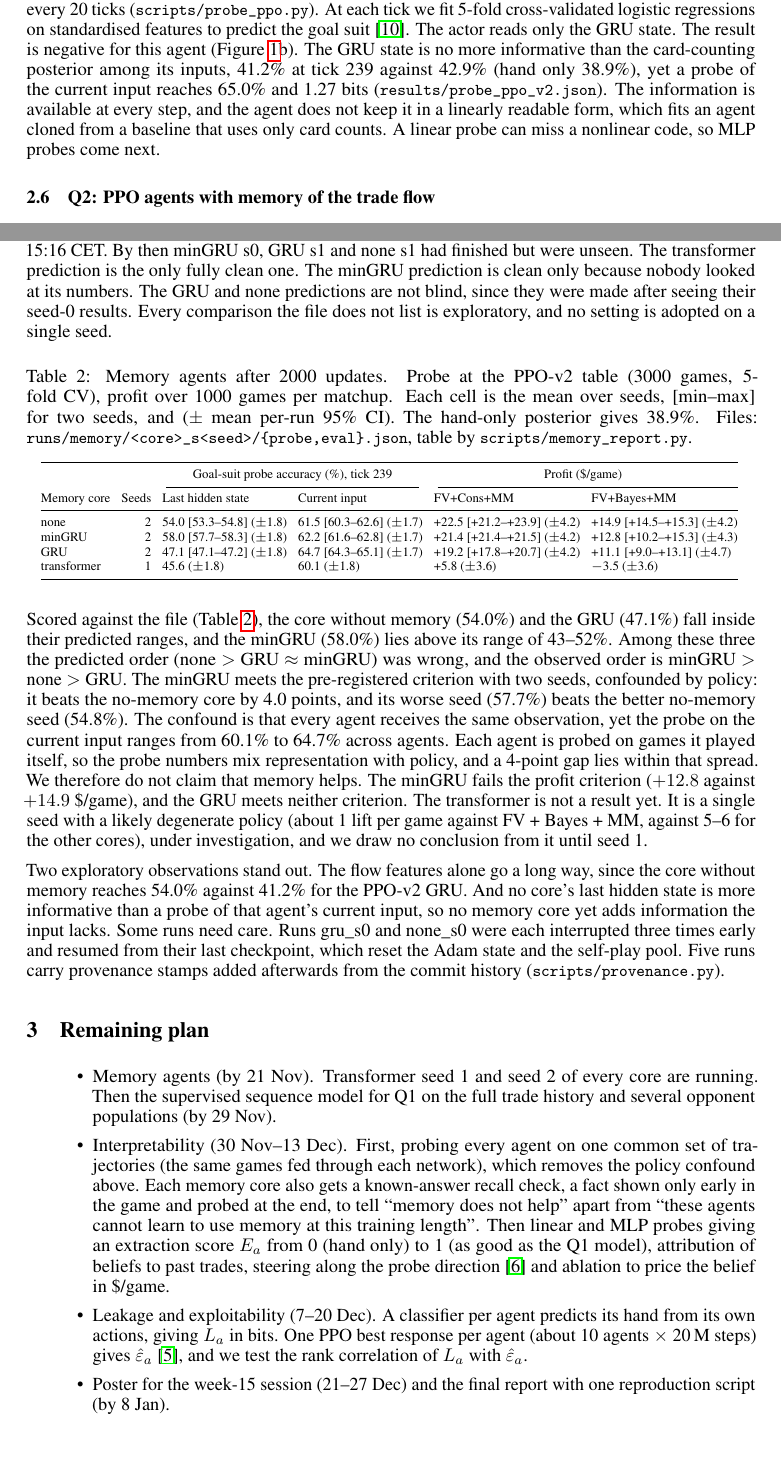
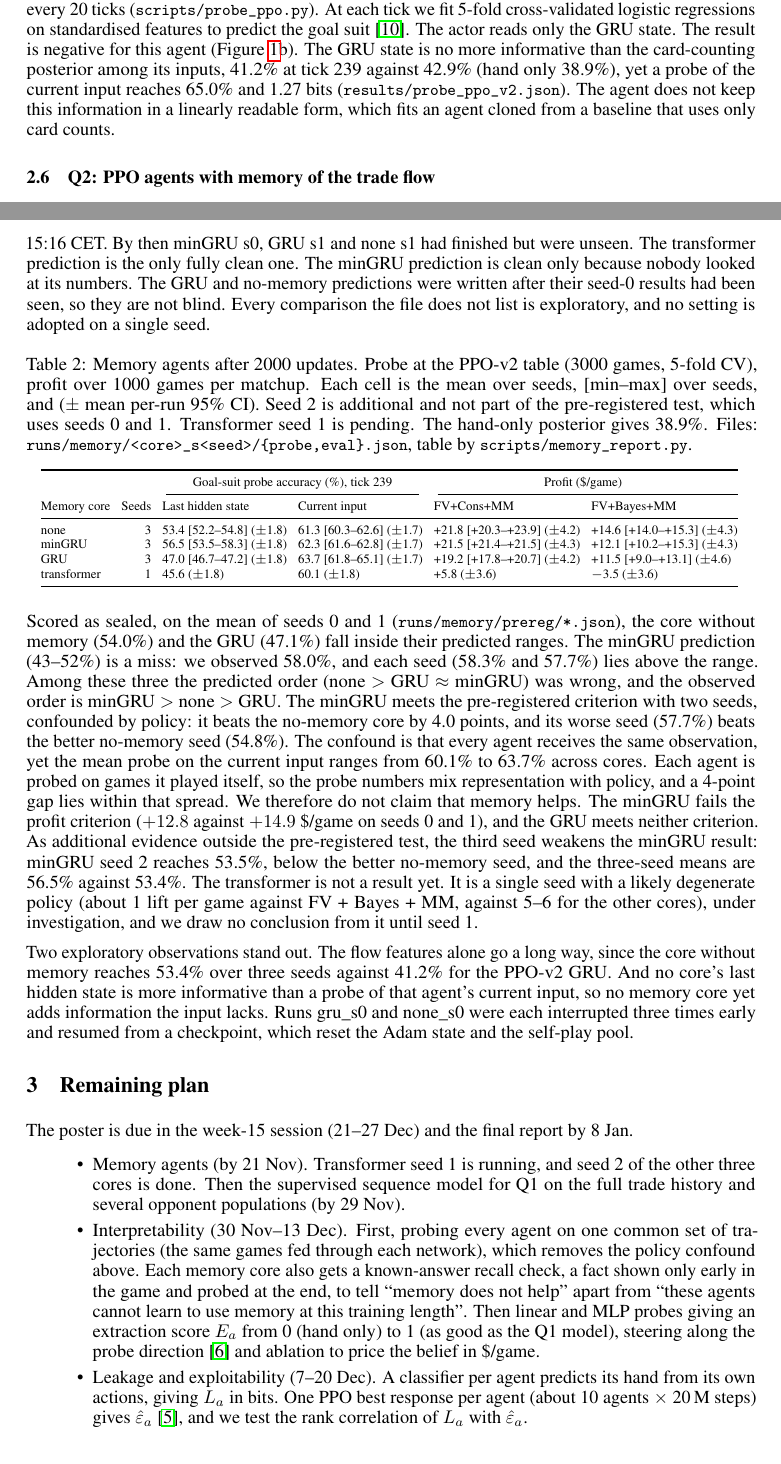
Before and after one commit to nicholaseruplarsen/figgie-rl, a LaTeX paper (proposals/figgie_midterm.tex, which reads proposals/memory_table.tex): two parts of pages 3 and 4 of 5, joined at a grey line, cut so that both start at the same text. Compiled offline with pdfLaTeX.

Commit message:
Midterm: third seed for none/minGRU/GRU as additional evidence, #705 reported as a miss, prereg timing stated plainly

```diff
--- a/proposals/figgie_midterm.tex
+++ b/proposals/figgie_midterm.tex
@@ -113,8 +112,7 @@ This is a lower bound for one table of heuristic agents, since hand-crafted summ
 \subsection{Q2: a first linear probe of PPO-v2}
 We put PPO-v2 at seat 0 of the same table for 3000 games and recorded its input and its GRU state every 20 ticks (\file{scripts/probe\_ppo.py}). At each tick we fit 5-fold cross-validated logistic regressions on standardised features to predict the goal suit~\cite{probes}. The actor reads only the GRU state.
 The result is negative for this agent (Figure~\ref{fig:results}b). The GRU state is no more informative than the card-counting posterior among its inputs, 41.2\% at tick 239 against 42.9\% (hand only 38.9\%), yet a probe of the current input reaches 65.0\% and 1.27 bits (\file{results/probe\_ppo\_v2.json}).
-The information is available at every step, and the agent does not keep it in a linearly readable form, which fits an agent cloned from a baseline that uses only card counts.
-A linear probe can miss a nonlinear code, so MLP probes come next.
+The agent does not keep this information in a linearly readable form, which fits an agent cloned from a baseline that uses only card counts.
 
 \subsection{Q2: PPO agents with memory of the trade flow}
 \label{sec:memory}
@@ -127,34 +125,34 @@ Each run repeats the PPO-v2 recipe for 2000 updates (33\,M steps) and is then pr
 
 Before the full table existed we committed predictions and a decision rule for it (\file{docs/PREREGISTRATION.md}).
 Memory counts as helping only if a core's two-seed mean probe accuracy at tick 239 beats that of the core without memory by at least 3 points and its worse seed beats the no-memory core's better seed. A secondary criterion asks the same of profit against FV + Bayes + MM, by more than the larger per-run 95\% CI.
-The only verified time is commit \texttt{b64e174} at 15:16 CET. By then minGRU s0, GRU s1 and none s1 had finished but were unseen. The transformer prediction is the only fully clean one. The minGRU prediction is clean only because nobody looked at its numbers. The GRU and none predictions are not blind, since they were made after seeing their seed-0 results.
+The only verified time is commit \texttt{b64e174} at 15:16 CET. By then minGRU s0, GRU s1 and none s1 had finished but were unseen. The transformer prediction is the only fully clean one. The minGRU prediction is clean only because nobody looked at its numbers. The GRU and no-memory predictions were written after their seed-0 results had been seen, so they are not blind.
 Every comparison the file does not list is exploratory, and no setting is adopted on a single seed.
 
 \begin{table}[h]
   \centering\scriptsize\setlength{\tabcolsep}{3pt}
-  \caption{Memory agents after 2000 updates. Probe at the PPO-v2 table (3000 games, 5-fold CV), profit over 1000 games per matchup. Each cell is the mean over seeds, [min--max] for two seeds, and ($\pm$ mean per-run 95\% CI). The hand-only posterior gives 38.9\%. Files: \file{runs/memory/<core>\_s<seed>/\{probe,eval\}.json}, table by \file{scripts/memory\_report.py}.}
+  \caption{Memory agents after 2000 updates. Probe at the PPO-v2 table (3000 games, 5-fold CV), profit over 1000 games per matchup. Each cell is the mean over seeds, [min--max] over seeds, and ($\pm$ mean per-run 95\% CI). Seed 2 is additional and not part of the pre-registered test, which uses seeds 0 and 1. Transformer seed 1 is pending. The hand-only posterior gives 38.9\%. Files: \file{runs/memory/<core>\_s<seed>/\{probe,eval\}.json}, table by \file{scripts/memory\_report.py}.}
   \label{tab:memory}
   \input{memory_table.tex}
 \end{table}
 
-Scored against the file (Table~\ref{tab:memory}), the core without memory (54.0\%) and the GRU (47.1\%) fall inside their predicted ranges, and the minGRU (58.0\%) lies above its range of 43--52\%.
+Scored as sealed, on the mean of seeds 0 and 1 (\file{runs/memory/prereg/*.json}), the core without memory (54.0\%) and the GRU (47.1\%) fall inside their predicted ranges. The minGRU prediction (43--52\%) is a miss: we observed 58.0\%, and each seed (58.3\% and 57.7\%) lies above the range.
 Among these three the predicted order (none $>$ GRU $\approx$ minGRU) was wrong, and the observed order is minGRU $>$ none $>$ GRU.
 The minGRU meets the pre-registered criterion with two seeds, confounded by policy: it beats the no-memory core by 4.0 points, and its worse seed (57.7\%) beats the better no-memory seed (54.8\%).
-The confound is that every agent receives the same observation, yet the probe on the current input ranges from 60.1\% to 64.7\% across agents. Each agent is probed on games it played itself, so the probe numbers mix representation with policy, and a 4-point gap lies within that spread.
-We therefore do not claim that memory helps. The minGRU fails the profit criterion ($+12.8$ against $+14.9$ \$/game), and the GRU meets neither criterion.
+The confound is that every agent receives the same observation, yet the mean probe on the current input ranges from 60.1\% to 63.7\% across cores. Each agent is probed on games it played itself, so the probe numbers mix representation with policy, and a 4-point gap lies within that spread.
+We therefore do not claim that memory helps. The minGRU fails the profit criterion ($+12.8$ against $+14.9$ \$/game on seeds 0 and 1), and the GRU meets neither criterion.
+As additional evidence outside the pre-registered test, the third seed weakens the minGRU result: minGRU seed 2 reaches 53.5\%, below the better no-memory seed, and the three-seed means are 56.5\% against 53.4\%.
 The transformer is not a result yet. It is a single seed with a likely degenerate policy (about 1 lift per game against FV + Bayes + MM, against 5--6 for the other cores), under investigation, and we draw no conclusion from it until seed 1.
 
-Two exploratory observations stand out. The flow features alone go a long way, since the core without memory reaches 54.0\% against 41.2\% for the PPO-v2 GRU.
+Two exploratory observations stand out. The flow features alone go a long way, since the core without memory reaches 53.4\% over three seeds against 41.2\% for the PPO-v2 GRU.
 And no core's last hidden state is more informative than a probe of that agent's current input, so no memory core yet adds information the input lacks.
-Some runs need care. Runs gru\_s0 and none\_s0 were each interrupted three times early and resumed from their last checkpoint, which reset the Adam state and the self-play pool.
-Five runs carry provenance stamps added afterwards from the commit history (\file{scripts/provenance.py}).
+Runs gru\_s0 and none\_s0 were each interrupted three times early and resumed from a checkpoint, which reset the Adam state and the self-play pool.
 
 \section{Remaining plan}
+The poster is due in the week-15 session (21--27 Dec) and the final report by 8 Jan.
 \begin{itemize}
-  \item Memory agents (by 21 Nov). Transformer seed 1 and seed 2 of every core are running. Then the supervised sequence model for Q1 on the full trade history and several opponent populations (by 29 Nov).
-  \item Interpretability (30 Nov--13 Dec). First, probing every agent on one common set of trajectories (the same games fed through each network), which removes the policy confound above. Each memory core also gets a known-answer recall check, a fact shown only early in the game and probed at the end, to tell ``memory does not help'' apart from ``these agents cannot learn to use memory at this training length''. Then linear and MLP probes giving an extraction score $E_a$ from 0 (hand only) to 1 (as good as the Q1 model), attribution of beliefs to past trades, steering along the probe direction~\cite{actadd} and ablation to price the belief in \$/game.
+  \item Memory agents (by 21 Nov). Transformer seed 1 is running, and seed 2 of the other three cores is done. Then the supervised sequence model for Q1 on the full trade history and several opponent populations (by 29 Nov).
+  \item Interpretability (30 Nov--13 Dec). First, probing every agent on one common set of trajectories (the same games fed through each network), which removes the policy confound above. Each memory core also gets a known-answer recall check, a fact shown only early in the game and probed at the end, to tell ``memory does not help'' apart from ``these agents cannot learn to use memory at this training length''. Then linear and MLP probes giving an extraction score $E_a$ from 0 (hand only) to 1 (as good as the Q1 model), steering along the probe direction~\cite{actadd} and ablation to price the belief in \$/game.
   \item Leakage and exploitability (7--20 Dec). A classifier per agent predicts its hand from its own actions, giving $L_a$ in bits. One PPO best response per agent (about 10 agents $\times$ 20\,M steps) gives $\hat\varepsilon_a$~\cite{timbers}, and we test the rank correlation of $L_a$ with $\hat\varepsilon_a$.
-  \item Poster for the week-15 session (21--27 Dec) and the final report with one reproduction script (by 8 Jan).
 \end{itemize}
 
 {\small
--- a/proposals/memory_table.tex
+++ b/proposals/memory_table.tex
@@ -4,9 +4,9 @@
     \cmidrule(lr){3-4}\cmidrule(l){5-6}
     Memory core & Seeds & Last hidden state & Current input & FV+Cons+MM & FV+Bayes+MM \\
     \midrule
-    none & 2 & 54.0 [53.3--54.8] ($\pm$1.8) & 61.5 [60.3--62.6] ($\pm$1.7) & +22.5 [+21.2--+23.9] ($\pm$4.2) & +14.9 [+14.5--+15.3] ($\pm$4.2) \\
-    minGRU & 2 & 58.0 [57.7--58.3] ($\pm$1.8) & 62.2 [61.6--62.8] ($\pm$1.7) & +21.4 [+21.4--+21.5] ($\pm$4.2) & +12.8 [+10.2--+15.3] ($\pm$4.3) \\
-    GRU & 2 & 47.1 [47.1--47.2] ($\pm$1.8) & 64.7 [64.3--65.1] ($\pm$1.7) & +19.2 [+17.8--+20.7] ($\pm$4.2) & +11.1 [+9.0--+13.1] ($\pm$4.7) \\
+    none & 3 & 53.4 [52.2--54.8] ($\pm$1.8) & 61.3 [60.3--62.6] ($\pm$1.7) & +21.8 [+20.3--+23.9] ($\pm$4.2) & +14.6 [+14.0--+15.3] ($\pm$4.3) \\
+    minGRU & 3 & 56.5 [53.5--58.3] ($\pm$1.8) & 62.3 [61.6--62.8] ($\pm$1.7) & +21.5 [+21.4--+21.5] ($\pm$4.3) & +12.1 [+10.2--+15.3] ($\pm$4.3) \\
+    GRU & 3 & 47.0 [46.7--47.2] ($\pm$1.8) & 63.7 [61.8--65.1] ($\pm$1.7) & +19.2 [+17.8--+20.7] ($\pm$4.2) & +11.5 [+9.0--+13.1] ($\pm$4.6) \\
     transformer & 1 & 45.6 ($\pm$1.8) & 60.1 ($\pm$1.8) & +5.8 ($\pm$3.6) & $-$3.5 ($\pm$3.6) \\
     \bottomrule
   \end{tabular}
```
Also changed, not shown: proposals/figgie_midterm.pdf, proposals/figgie_midterm.tex (5 more changed lines).
